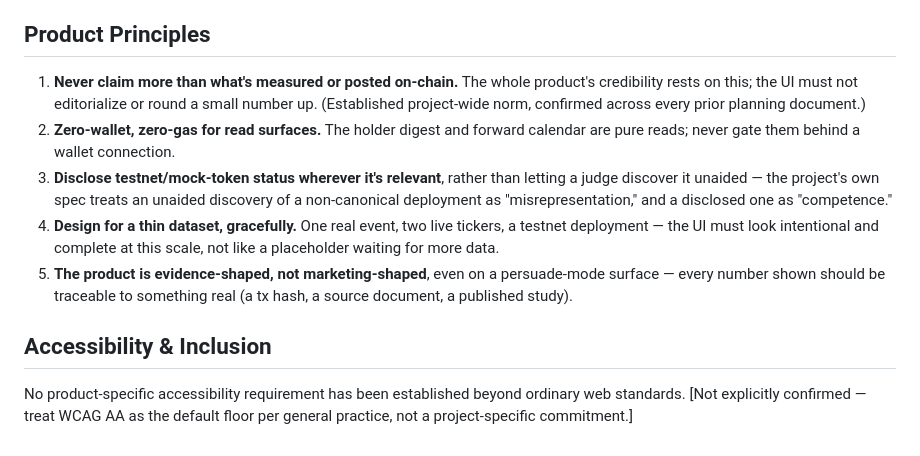
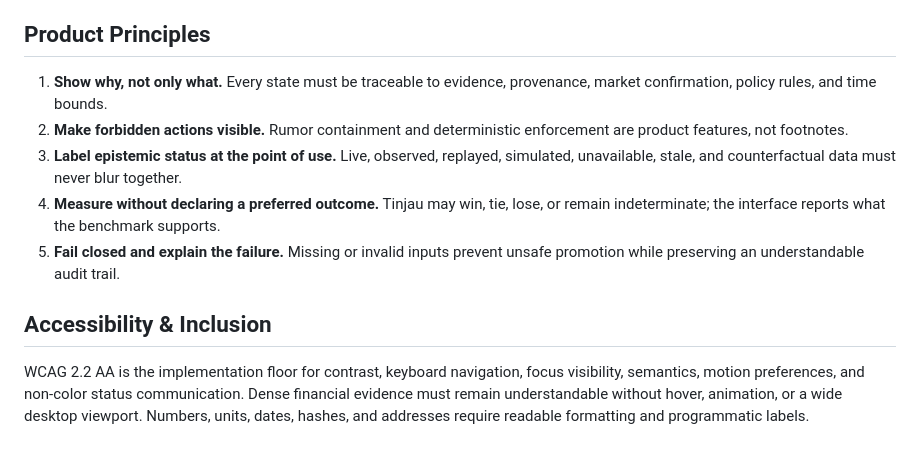
Before and after one commit to k3cs/Tinjau, a Markdown page: PRODUCT.md, the part around one of its changes. Drawn GitHub-style.

Commit message:
docs: define Tinjau frontend redesign

```diff
--- a/PRODUCT.md
+++ b/PRODUCT.md
@@ -59,12 +107,12 @@ Not a claim — a bonded, disputable, per-field-verifiable on-chain record. A co
 
 ## Product Principles
 
-1. **Never claim more than what's measured or posted on-chain.** The whole product's credibility rests on this; the UI must not editorialize or round a small number up. (Established project-wide norm, confirmed across every prior planning document.)
-2. **Zero-wallet, zero-gas for read surfaces.** The holder digest and forward calendar are pure reads; never gate them behind a wallet connection.
-3. **Disclose testnet/mock-token status wherever it's relevant**, rather than letting a judge discover it unaided — the project's own spec treats an unaided discovery of a non-canonical deployment as "misrepresentation," and a disclosed one as "competence."
-4. **Design for a thin dataset, gracefully.** One real event, two live tickers, a testnet deployment — the UI must look intentional and complete at this scale, not like a placeholder waiting for more data.
-5. **The product is evidence-shaped, not marketing-shaped**, even on a persuade-mode surface — every number shown should be traceable to something real (a tx hash, a source document, a published study).
+1. **Show why, not only what.** Every state must be traceable to evidence, provenance, market confirmation, policy rules, and time bounds.
+2. **Make forbidden actions visible.** Rumor containment and deterministic enforcement are product features, not footnotes.
+3. **Label epistemic status at the point of use.** Live, observed, replayed, simulated, unavailable, stale, and counterfactual data must never blur together.
+4. **Measure without declaring a preferred outcome.** Tinjau may win, tie, lose, or remain indeterminate; the interface reports what the benchmark supports.
+5. **Fail closed and explain the failure.** Missing or invalid inputs prevent unsafe promotion while preserving an understandable audit trail.
 
 ## Accessibility & Inclusion
 
-No product-specific accessibility requirement has been established beyond ordinary web standards. [Not explicitly confirmed — treat WCAG AA as the default floor per general practice, not a project-specific commitment.]
+WCAG 2.2 AA is the implementation floor for contrast, keyboard navigation, focus visibility, semantics, motion preferences, and non-color status communication. Dense financial evidence must remain understandable without hover, animation, or a wide desktop viewport. Numbers, units, dates, hashes, and addresses require readable formatting and programmatic labels.
```
Also changed, not shown: other parts of PRODUCT.md (+73 -25 lines), 1 other file.
